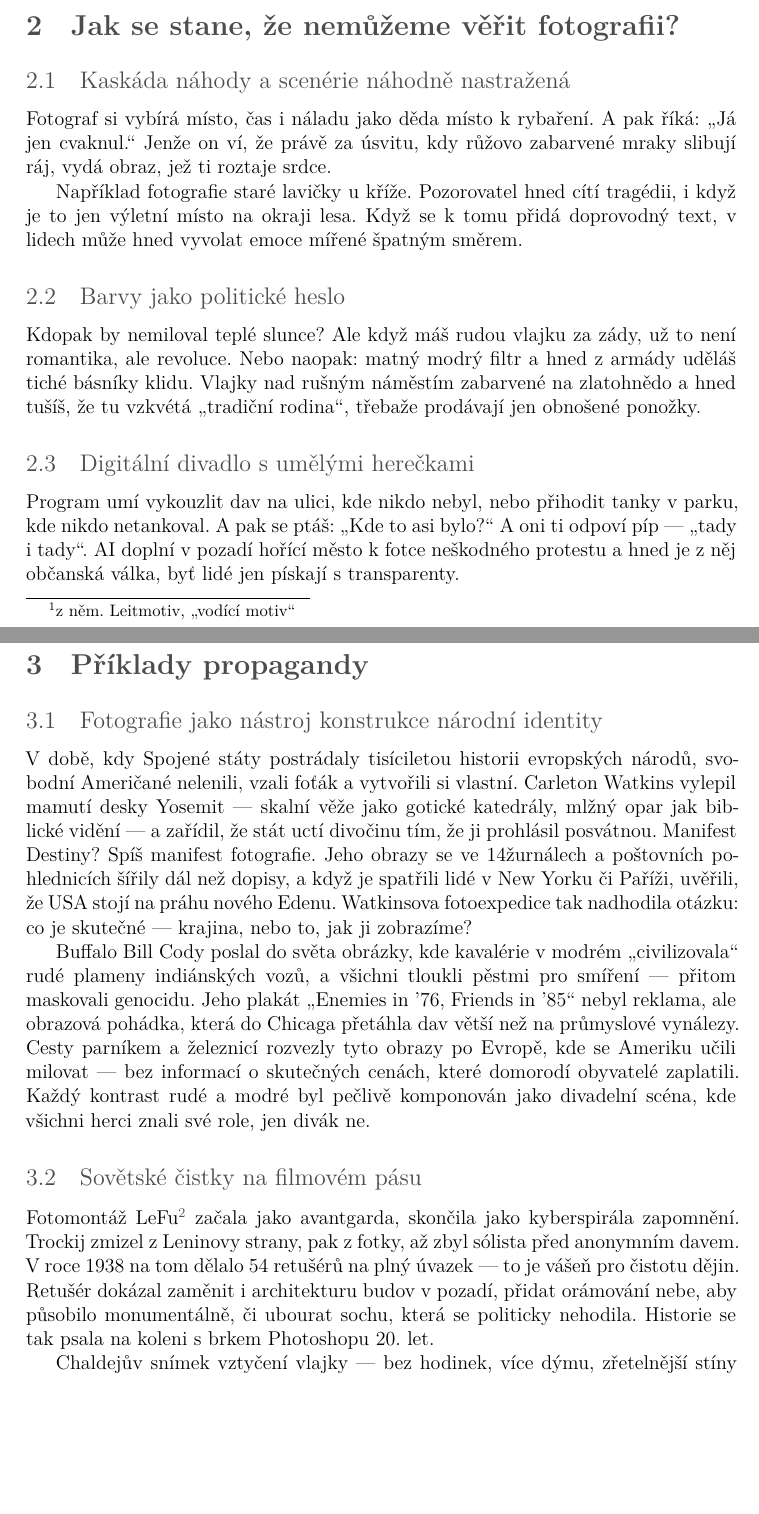
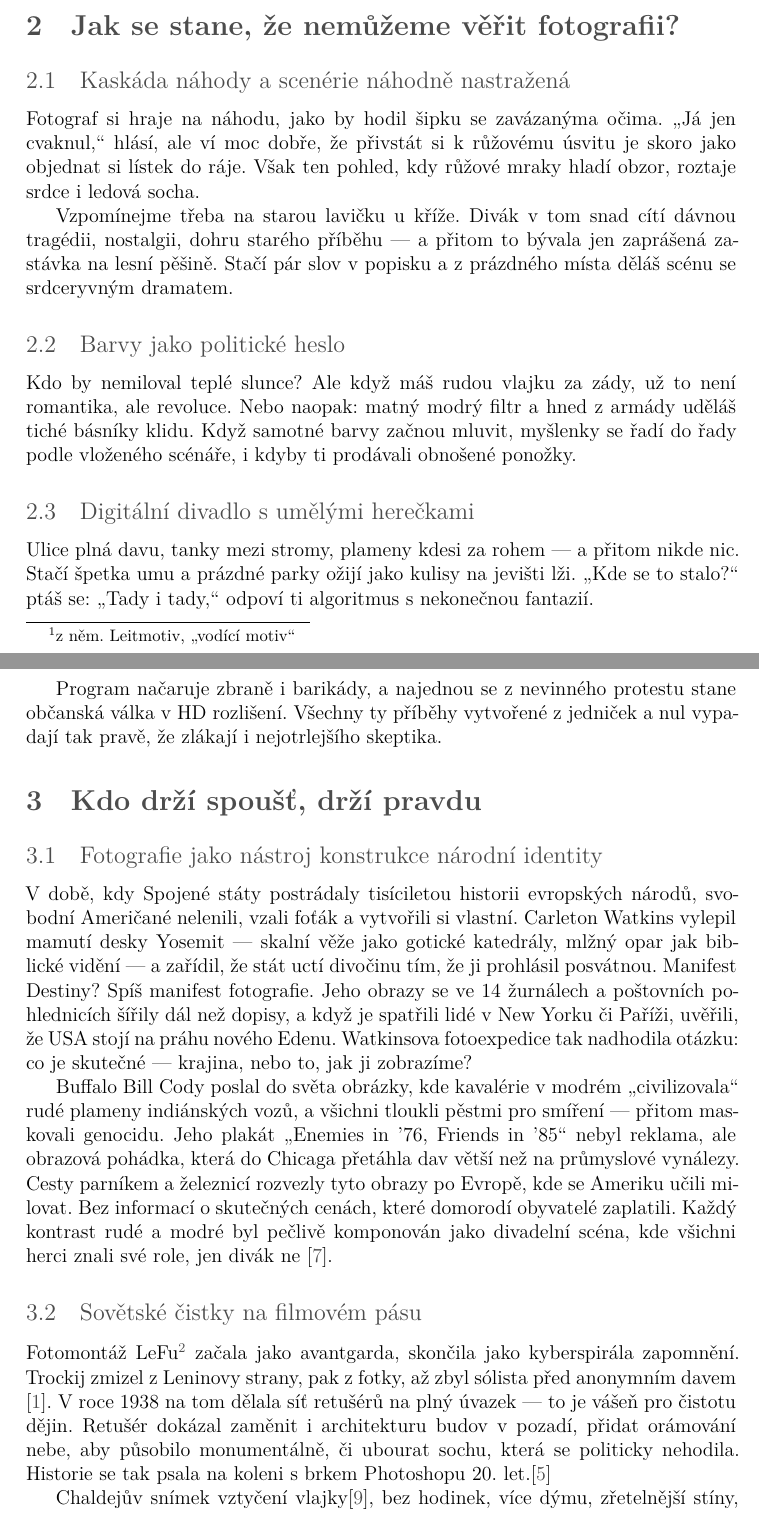
Before and after one commit to knedl1k/A7B33DIF, a LaTeX document (Esej/main.tex): two parts of pages 2 and 3 of 5, joined at a grey line, cut so that both start at the same text, the shorter picture padded with empty space. Compiled offline with XeLaTeX.

Commit message:
cleanup, fixes

```diff
--- a/Esej/main.tex
+++ b/Esej/main.tex
@@ -102,45 +97,48 @@ je svět, nebo jen nějaká cizí představa o něm.
 
 \section{Jak se stane, že nemůžeme věřit fotografii?}
 \subsection{Kaskáda náhody a scenérie {náhodně} nastražená}
-Fotograf si vybírá místo, čas i náladu jako děda místo k rybaření. A pak říká: \enquote{Já jen cvaknul.} Jenže on ví, že
-právě za úsvitu, kdy růžovo zabarvené mraky slibují ráj, vydá obraz, jež ti roztaje srdce.
+Fotograf si hraje na náhodu, jako by hodil šipku se zavázanýma očima. \enquote{Já jen cvaknul,} hlásí, ale ví moc dobře,
+že přivstát si k růžovému úsvitu je skoro jako objednat si lístek do ráje. Však ten pohled, kdy růžové mraky hladí
+obzor, roztaje srdce i ledová socha.
 
-Například fotografie staré lavičky u kříže. Pozorovatel hned cítí tragédii, i když je to jen výletní místo na okraji
-lesa. Když se k tomu přidá doprovodný text, v lidech může hned vyvolat emoce mířené špatným směrem.
+Vzpomínejme třeba na starou lavičku u kříže. Divák v tom snad cítí dávnou tragédii, nostalgii, dohru starého příběhu ---
+a přitom to bývala jen zaprášená zastávka na lesní pěšině. Stačí pár slov v popisku a z prázdného místa děláš scénu se
+srdceryvným dramatem.
 
 \subsection{Barvy jako politické heslo}
-Kdopak by nemiloval teplé slunce? Ale když máš rudou vlajku za zády, už to není romantika, ale revoluce. Nebo naopak:
-matný modrý filtr a hned z armády uděláš tiché básníky klidu.
-Vlajky nad rušným náměstím zabarvené na zlatohnědo a hned tušíš, že tu vzkvétá \enquote{tradiční rodina}, třebaže
-prodávají jen obnošené ponožky.
+Kdo by nemiloval teplé slunce? Ale když máš rudou vlajku za zády, už to není romantika, ale revoluce. Nebo naopak:
+matný modrý filtr a hned z armády uděláš tiché básníky klidu. Když samotné barvy začnou mluvit, myšlenky se řadí do řady
+podle vloženého scénáře, i kdyby ti prodávali obnošené ponožky.
 
 \subsection{Digitální divadlo s umělými herečkami}
-Program umí vykouzlit dav na ulici, kde nikdo nebyl, nebo přihodit tanky v parku, kde nikdo netankoval. A pak se ptáš:
-\enquote{Kde to asi bylo?} A oni ti odpoví píp — \enquote{tady i tady}.
-AI doplní v pozadí hořící město k fotce neškodného protestu a hned je z něj občanská válka, byť lidé jen pískají s
-transparenty.
+Ulice plná davu, tanky mezi stromy, plameny kdesi za rohem --- a přitom nikde nic. Stačí špetka umu a prázdné parky
+ožijí jako kulisy na jevišti lži. \enquote{Kde se to stalo?} ptáš se: \enquote{Tady i tady,} odpoví ti algoritmus s
+nekonečnou fantazií.
 
-\section{Příklady propagandy}
+Program načaruje zbraně i barikády, a najednou se z nevinného protestu stane občanská válka v HD rozlišení. Všechny ty
+příběhy vytvořené z jedniček a nul vypadají tak pravě, že zlákají i nejotrlejšího skeptika.
+
+\section{Kdo drží spoušť, drží pravdu}
 \subsection{Fotografie jako nástroj konstrukce národní identity}
 V době, kdy Spojené státy postrádaly tisíciletou historii evropských národů, svobodní Američané nelenili, vzali foťák a
 vytvořili si vlastní. Carleton Watkins vylepil mamutí desky
-Yosemit — skalní věže jako gotické katedrály, mlžný opar jak biblické vidění — a zařídil, že stát uctí divočinu tím, že
-ji prohlásil posvátnou. Manifest Destiny? Spíš manifest fotografie. Jeho obrazy se ve 14žurnálech a poštovních
+Yosemit --- skalní věže jako gotické katedrály, mlžný opar jak biblické vidění --- a zařídil, že stát uctí divočinu tím,
+že ji prohlásil posvátnou. Manifest Destiny? Spíš manifest fotografie. Jeho obrazy se ve 14 žurnálech a poštovních
 pohlednicích šířily dál než dopisy, a když je spatřili lidé v New Yorku či Paříži, uvěřili, že USA stojí na práhu
-nového Edenu. Watkinsova fotoexpedice tak nadhodila otázku: co je skutečné — krajina, nebo to, jak ji zobrazíme?
+nového Edenu. Watkinsova fotoexpedice tak nadhodila otázku: co je skutečné --- krajina, nebo to, jak ji zobrazíme?
 
 Buffalo Bill Cody poslal do světa obrázky, kde kavalérie v modrém \enquote{civilizovala} rudé plameny indiánských vozů,
-a všichni tloukli pěstmi pro smíření — přitom maskovali genocidu. Jeho plakát \enquote{Enemies in '76, Friends in '85}
+a všichni tloukli pěstmi pro smíření --- přitom maskovali genocidu. Jeho plakát \enquote{Enemies in '76, Friends in '85}
 nebyl reklama, ale obrazová pohádka, která do Chicaga přetáhla dav větší než na průmyslové vynálezy. Cesty parníkem a
-železnicí rozvezly tyto obrazy po Evropě, kde se Ameriku učili milovat — bez informací o skutečných cenách, které
+železnicí rozvezly tyto obrazy po Evropě, kde se Ameriku učili milovat. Bez informací o skutečných cenách, které
 domorodí obyvatelé zaplatili. Každý kontrast rudé a modré byl pečlivě komponován jako divadelní scéna, kde všichni herci
-znali své role, jen divák ne.
+znali své role, jen divák ne \cite{buffalo}.
 
 \subsection{Sovětské čistky na filmovém pásu}
 Fotomontáž LeFu\footnote{\url{https://encyklopedie.soc.cas.cz/w/LeF}} začala jako avantgarda, skončila jako kyberspirála
-zapomnění. Trockij zmizel z Leninovy strany, pak z fotky, až zbyl sólista před anonymním davem. V roce 1938 na tom
-dělalo 54 retušérů na plný úvazek — to je vášeň pro čistotu dějin. Retušér dokázal zaměnit i architekturu budov v
-pozadí, přidat orámování nebe, aby působilo monumentálně, či ubourat sochu, která se politicky nehodila. Historie se tak
-psala na koleni s brkem Photoshopu 20. let.
+zapomnění. Trockij zmizel z Leninovy strany, pak z fotky, až zbyl sólista před anonymním davem \cite{trockij}. V roce
+1938 na tom dělala síť retušérů na plný úvazek --- to je vášeň pro čistotu dějin. Retušér dokázal zaměnit i architekturu
+budov v pozadí, přidat orámování nebe, aby působilo monumentálně, či ubourat sochu, která se politicky nehodila.
+Historie se tak psala na koleni s brkem Photoshopu 20. let.\cite{retus}
 
-Chaldejův snímek vztyčení vlajky — bez hodinek, více dýmu, zřetelnější stíny — se stal kronikou stalinských priorit.
+Chaldejův snímek vztyčení vlajky\cite{reichstag}, bez hodinek, více dýmu, zřetelnější stíny, se stal kronikou
```
Also changed, not shown: Esej/references.bib (+36 -6 lines), Esej/main.pdf, Esej/main.tex (67 more changed lines).
